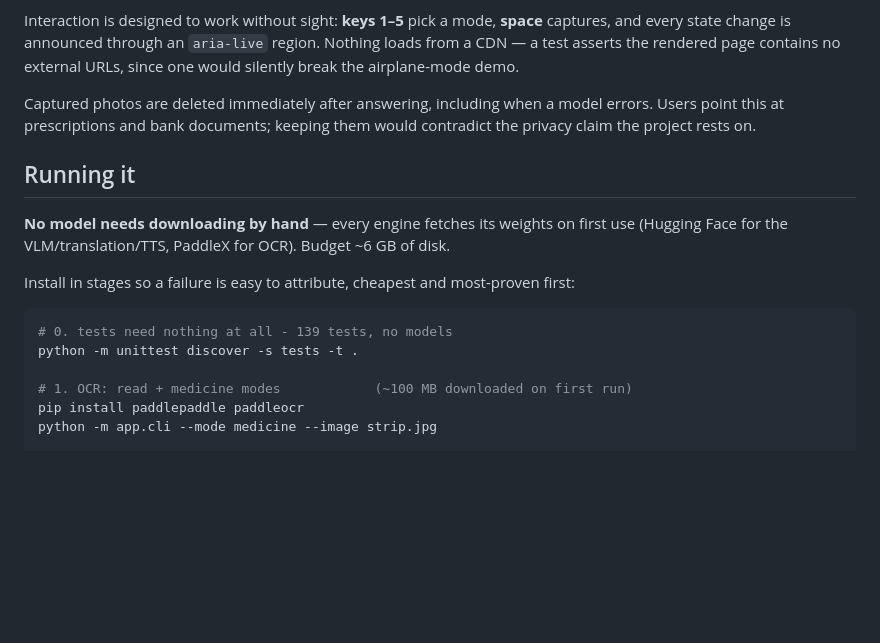
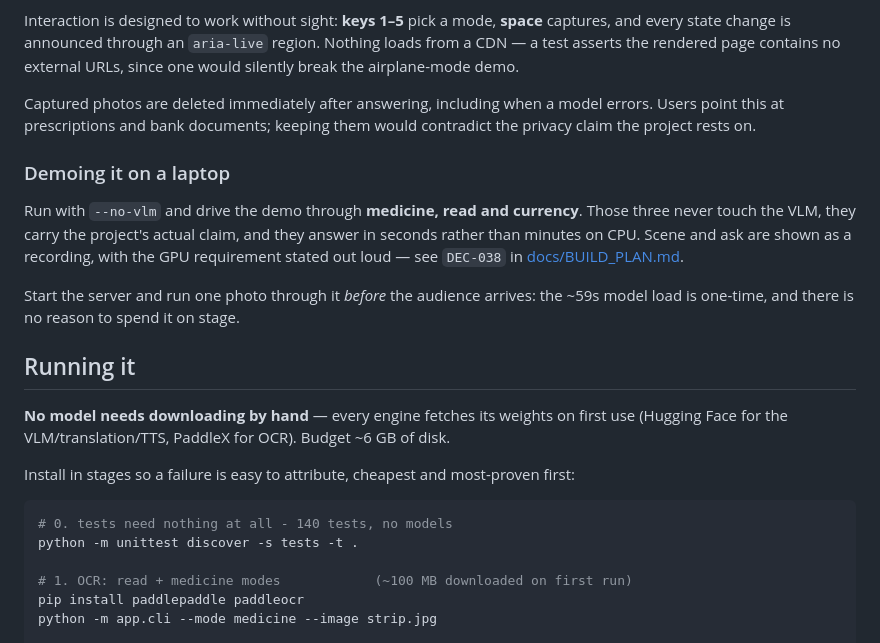
Before and after one commit to DevGurav/Drishti, a Markdown page: README.md, the part around the change. GitHub-like rendering; blank space fills up the shorter version.

````diff
--- a/README.md
+++ b/README.md
@@ -87,6 +87,16 @@ Captured photos are deleted immediately after answering, including when a model
 Users point this at prescriptions and bank documents; keeping them would contradict the
 privacy claim the project rests on.
 
+### Demoing it on a laptop
+
+Run with `--no-vlm` and drive the demo through **medicine, read and currency**. Those three
+never touch the VLM, they carry the project's actual claim, and they answer in seconds
+rather than minutes on CPU. Scene and ask are shown as a recording, with the GPU
+requirement stated out loud — see `DEC-038` in [docs/BUILD_PLAN.md](docs/BUILD_PLAN.md).
+
+Start the server and run one photo through it *before* the audience arrives: the ~59s model
+load is one-time, and there is no reason to spend it on stage.
+
 ## Running it
 
 **No model needs downloading by hand** — every engine fetches its weights on first use
@@ -95,7 +105,7 @@ privacy claim the project rests on.
 Install in stages so a failure is easy to attribute, cheapest and most-proven first:
 
 ```powershell
-# 0. tests need nothing at all - 139 tests, no models
+# 0. tests need nothing at all - 140 tests, no models
 python -m unittest discover -s tests -t .
 
 # 1. OCR: read + medicine modes            (~100 MB downloaded on first run)
````
Also changed, not shown: docs/BUILD_PLAN.md (+22 -11 lines).
